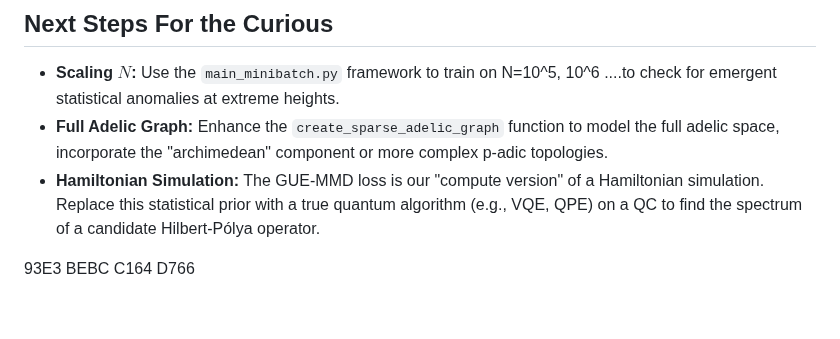
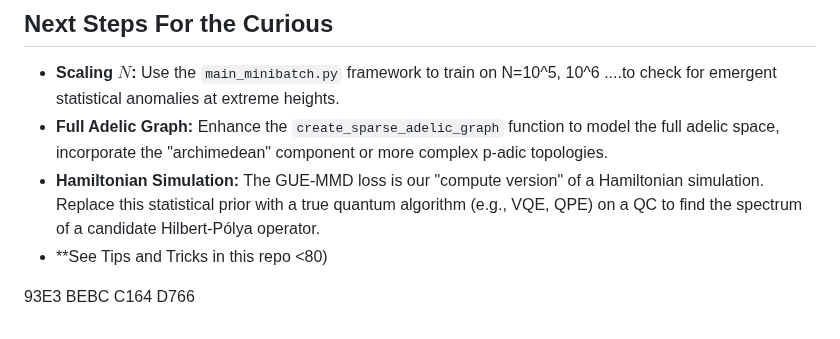
Before and after one commit to XORBKPT/GCP_Hybrid_Neural_Renormalization_Group_Model_RH_Exploration, a Markdown page: README.md, the part around the change. Rendered like a GitHub page.

```diff
--- a/README.md
+++ b/README.md
@@ -148,5 +148,6 @@ This script will:
 * **Scaling $N$:** Use the `main_minibatch.py` framework to train on N=10^5, 10^6 ....to check for emergent statistical anomalies at extreme heights.
 * **Full Adelic Graph:** Enhance the `create_sparse_adelic_graph` function to model the full adelic space, incorporate the "archimedean" component or more complex p-adic topologies.
 * **Hamiltonian Simulation:** The GUE-MMD loss is our "compute version" of a Hamiltonian simulation. Replace this statistical prior with a true quantum algorithm (e.g., VQE, QPE) on a QC to find the spectrum of a candidate Hilbert-Pólya operator.
+* **See Tips and Tricks in this repo <80)
 
 93E3 BEBC C164 D766
```
